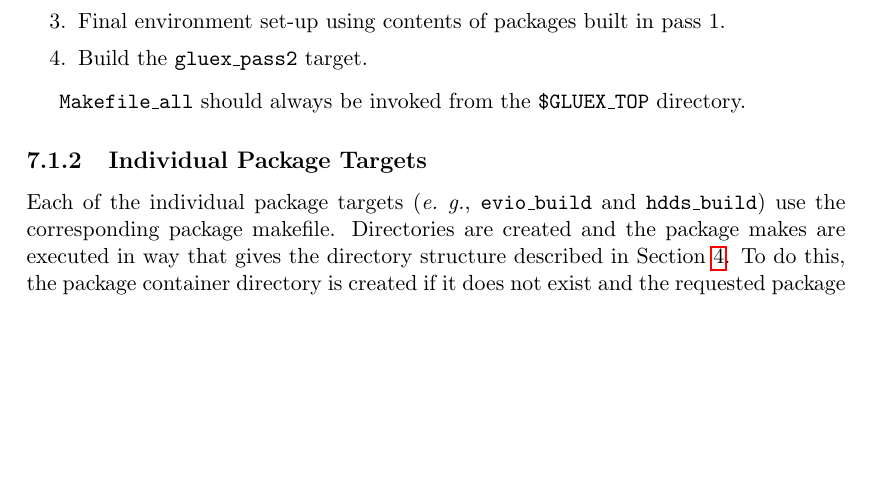
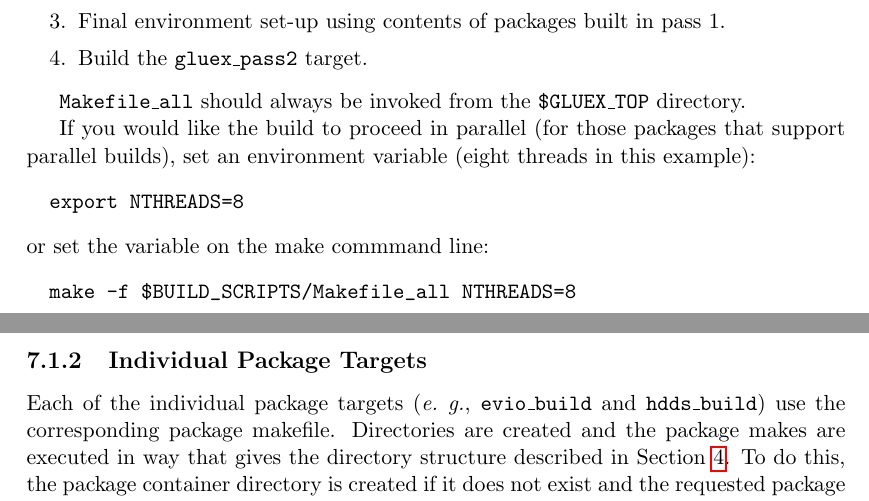
Before and after one commit to JeffersonLab/build_scripts, a LaTeX document (gluex_doc/build_scripts.tex): part of page 10 of 19 before the commit and two parts of pages 10 and 11 of 20 after it, the two joined at a grey line, cut so that both start at the same text, the shorter picture padded with empty space. Compiled offline with pdfLaTeX; a LaTeX package or settings file that is missing is left out.

Commit message:
Describe parallel build option for Makefile_all

```diff
--- a/gluex_doc/build_scripts.tex
+++ b/gluex_doc/build_scripts.tex
@@ -474,6 +474,14 @@ must proceed in four steps.
 {{\tt Makefile\_all}} should always be invoked from the {\tt
   \$GLUEX\_TOP} directory.
 
+If you would like the build to proceed in parallel (for those packages that support parallel builds), set an environment variable (eight threads in this example):
+\begin{verbatim}
+  export NTHREADS=8
+\end{verbatim}
+or set the variable on the make commmand line:
+\begin{verbatim}
+  make -f $BUILD_SCRIPTS/Makefile_all NTHREADS=8
+\end{verbatim}
 \subsubsection{Individual Package Targets}
 
 Each of the individual package targets ({\it e.~g.}, {\tt evio\_build}
```
